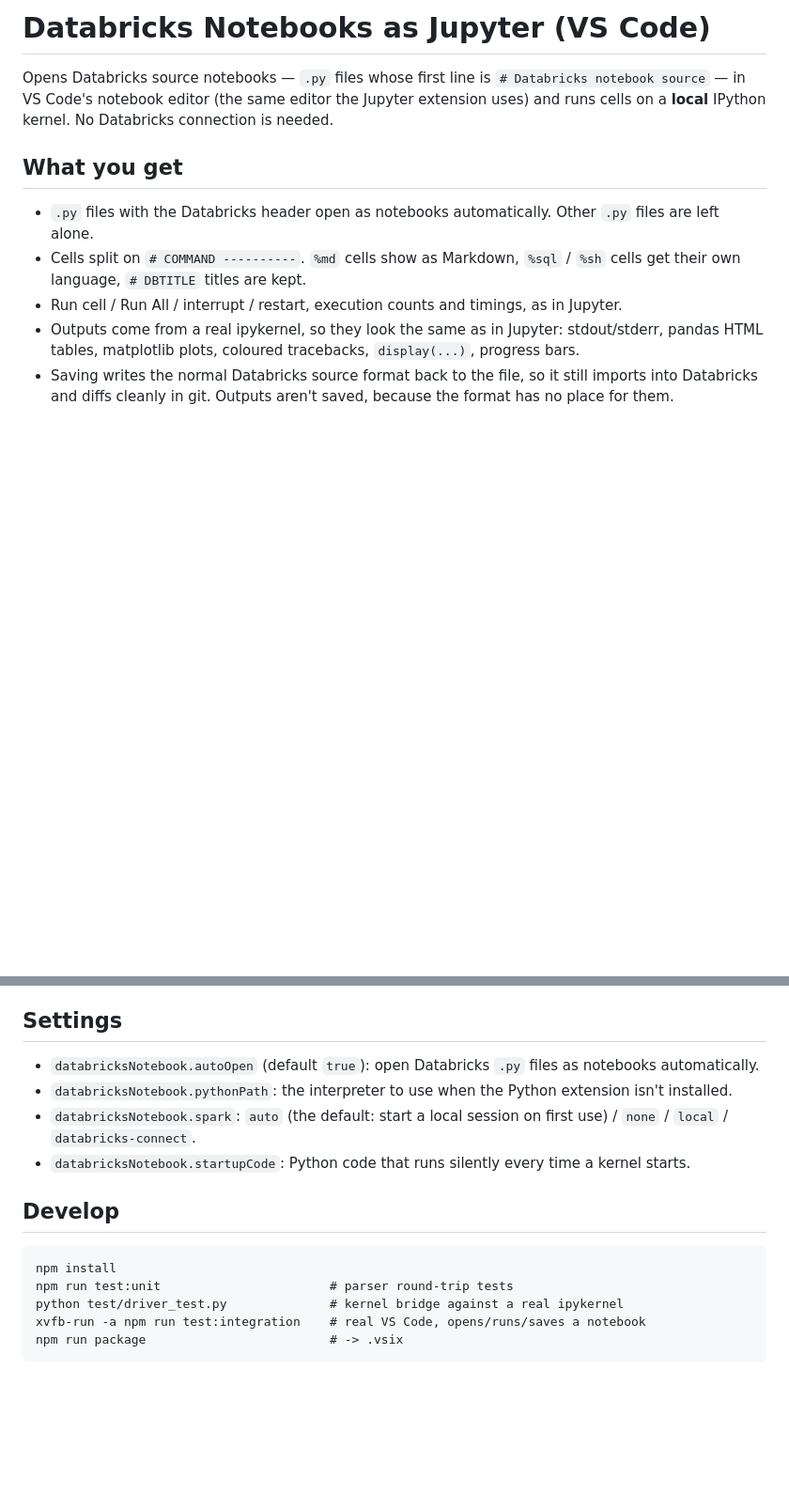
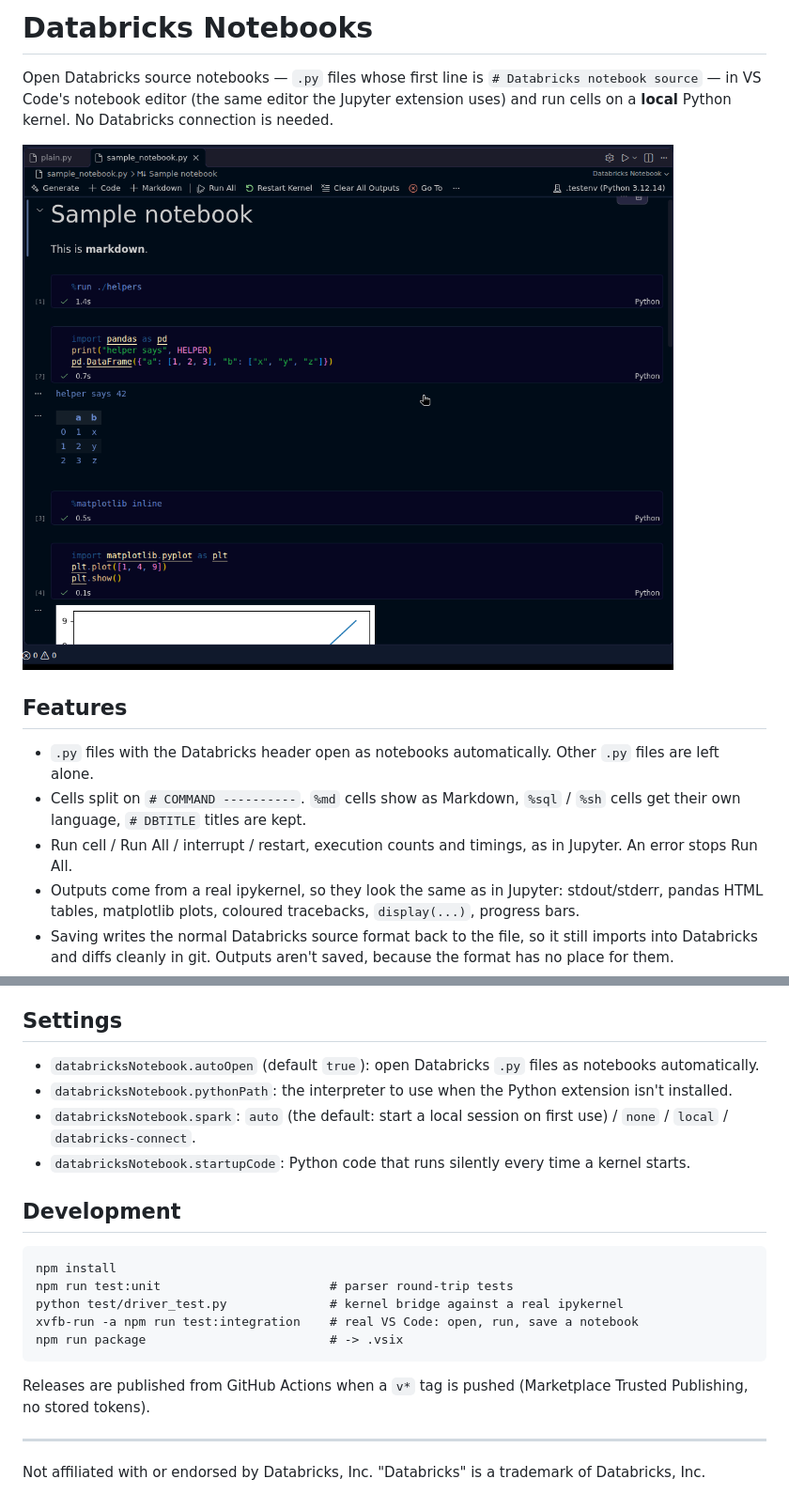
Before and after one commit to MarthinusBosman/databricks-notebooks, a Markdown page: README.md, 2 parts joined by grey strips. Shown at 94% size. Drawn GitHub-style; pictures changed too: docs/notebook.png (added); blank space fills up the shorter version.

````diff
--- a/README.md
+++ b/README.md
@@ -1,12 +1,14 @@
-# Databricks Notebooks as Jupyter (VS Code)
+# Databricks Notebooks
 
-Opens Databricks source notebooks — `.py` files whose first line is `# Databricks notebook source` — in VS Code's notebook editor (the same editor the Jupyter extension uses) and runs cells on a **local** IPython kernel. No Databricks connection is needed.
+Open Databricks source notebooks — `.py` files whose first line is `# Databricks notebook source` — in VS Code's notebook editor (the same editor the Jupyter extension uses) and run cells on a **local** Python kernel. No Databricks connection is needed.
 
-## What you get
+![Notebook with markdown, %run and a pandas table](docs/notebook.png)
+
+## Features
 
 - `.py` files with the Databricks header open as notebooks automatically. Other `.py` files are left alone.
 - Cells split on `# COMMAND ----------`. `%md` cells show as Markdown, `%sql` / `%sh` cells get their own language, `# DBTITLE` titles are kept.
-- Run cell / Run All / interrupt / restart, execution counts and timings, as in Jupyter.
+- Run cell / Run All / interrupt / restart, execution counts and timings, as in Jupyter. An error stops Run All.
 - Outputs come from a real ipykernel, so they look the same as in Jupyter: stdout/stderr, pandas HTML tables, matplotlib plots, coloured tracebacks, `display(...)`, progress bars.
 - Saving writes the normal Databricks source format back to the file, so it still imports into Databricks and diffs cleanly in git. Outputs aren't saved, because the format has no place for them.
 - Kernel picker: lists your Python environments (through the Python extension), labelled like Jupyter's. Without the Python extension it uses `databricksNotebook.pythonPath`.
@@ -35,16 +47,24 @@ The selected Python needs `ipykernel` and `jupyter_client`:
 - **Show Kernel Log**
 
 ## Settings
+
 - `databricksNotebook.autoOpen` (default `true`): open Databricks `.py` files as notebooks automatically.
 - `databricksNotebook.pythonPath`: the interpreter to use when the Python extension isn't installed.
 - `databricksNotebook.spark`: `auto` (the default: start a local session on first use) / `none` / `local` / `databricks-connect`.
 - `databricksNotebook.startupCode`: Python code that runs silently every time a kernel starts.
 
-## Develop
+## Development
+
 ```
 npm install
 npm run test:unit                       # parser round-trip tests
 python test/driver_test.py              # kernel bridge against a real ipykernel
-xvfb-run -a npm run test:integration    # real VS Code, opens/runs/saves a notebook
+xvfb-run -a npm run test:integration    # real VS Code: open, run, save a notebook
 npm run package                         # -> .vsix
 ```
+
+Releases are published from GitHub Actions when a `v*` tag is pushed (Marketplace Trusted Publishing, no stored tokens).
+
+---
+
+Not affiliated with or endorsed by Databricks, Inc. "Databricks" is a trademark of Databricks, Inc.
````
Also changed, not shown: other parts of README.md (+18 -8 lines), CHANGELOG.md (added, +10 -0 lines), docs/plot-and-shell.png (added), docs/sql.png (added), images/icon.png (added), 7 other files.
